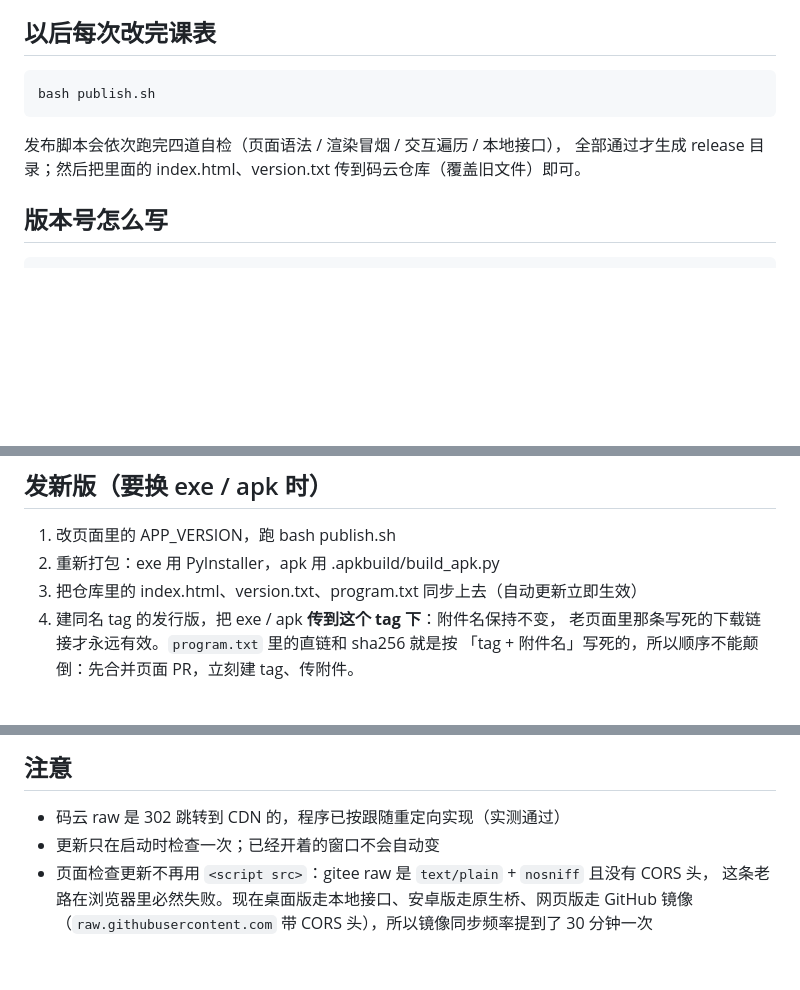
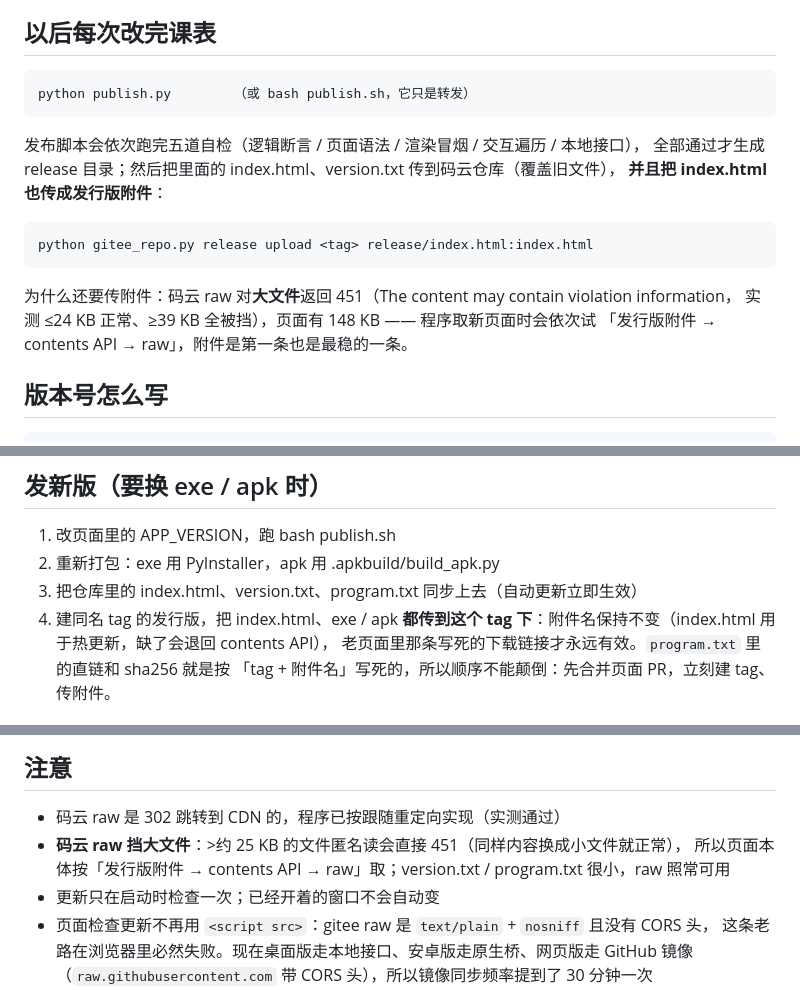
Before and after one commit to xyz-225648/sqbwzxsj, a Markdown page: 自动更新使用说明.md, 3 parts joined by grey strips. GitHub-like rendering; blank space fills up the shorter version.

Commit message:
同步 自动更新使用说明.md（更新）

```diff
--- a/自动更新使用说明.md
+++ b/自动更新使用说明.md
@@ -20,10 +20,17 @@
 
 ## 以后每次改完课表
 
-    bash publish.sh
+    python publish.py        （或 bash publish.sh，它只是转发）
 
-发布脚本会依次跑完四道自检（页面语法 / 渲染冒烟 / 交互遍历 / 本地接口），
-全部通过才生成 release 目录；然后把里面的 index.html、version.txt 传到码云仓库（覆盖旧文件）即可。
+发布脚本会依次跑完五道自检（逻辑断言 / 页面语法 / 渲染冒烟 / 交互遍历 / 本地接口），
+全部通过才生成 release 目录；然后把里面的 index.html、version.txt 传到码云仓库（覆盖旧文件），
+**并且把 index.html 也传成发行版附件**：
+
+    python gitee_repo.py release upload <tag> release/index.html:index.html
+
+为什么还要传附件：码云 raw 对**大文件**返回 451（The content may contain violation information，
+实测 ≤24 KB 正常、≥39 KB 全被挡），页面有 148 KB —— 程序取新页面时会依次试
+「发行版附件 → contents API → raw」，附件是第一条也是最稳的一条。
 
 ## 版本号怎么写
 
@@ -39,7 +46,7 @@
 1. 改页面里的 APP_VERSION，跑 bash publish.sh
 2. 重新打包：exe 用 PyInstaller，apk 用 .apkbuild/build_apk.py
 3. 把仓库里的 index.html、version.txt、program.txt 同步上去（自动更新立即生效）
-4. 建同名 tag 的发行版，把 exe / apk **传到这个 tag 下**：附件名保持不变，
+4. 建同名 tag 的发行版，把 index.html、exe / apk **都传到这个 tag 下**：附件名保持不变（index.html 用于热更新，缺了会退回 contents API），
    老页面里那条写死的下载链接才永远有效。`program.txt` 里的直链和 sha256 就是按
    「tag + 附件名」写死的，所以顺序不能颠倒：先合并页面 PR，立刻建 tag、传附件。
 
@@ -66,6 +73,8 @@
 ## 注意
 
 - 码云 raw 是 302 跳转到 CDN 的，程序已按跟随重定向实现（实测通过）
+- **码云 raw 挡大文件**：>约 25 KB 的文件匿名读会直接 451（同样内容换成小文件就正常），
+  所以页面本体按「发行版附件 → contents API → raw」取；version.txt / program.txt 很小，raw 照常可用
 - 更新只在启动时检查一次；已经开着的窗口不会自动变
 - 页面检查更新不再用 `<script src>`：gitee raw 是 `text/plain` + `nosniff` 且没有 CORS 头，
   这条老路在浏览器里必然失败。现在桌面版走本地接口、安卓版走原生桥、网页版走 GitHub 镜像
```
